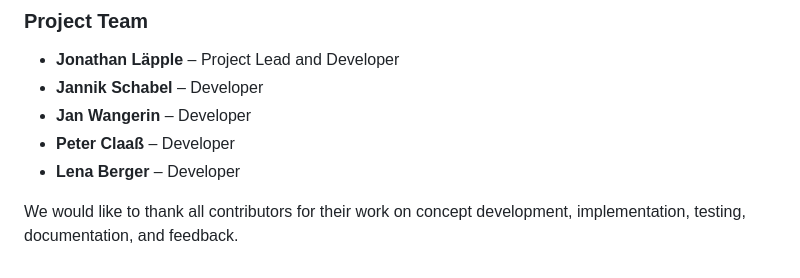
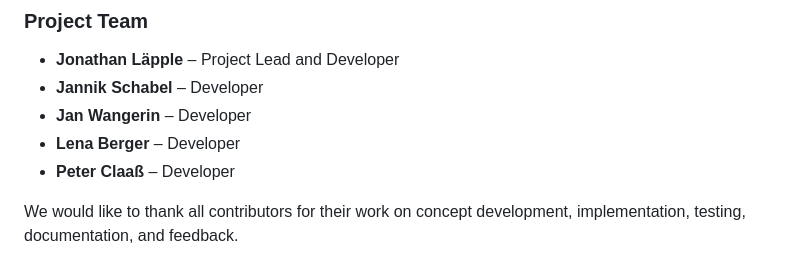
Before and after one commit to P0etInc0de/VisitorPortal, a Markdown page: README.md, the part around the change. Rendered like a GitHub page.

```diff
--- a/README.md
+++ b/README.md
@@ -277,7 +277,7 @@ Further development, cleanup, and technical improvements continued after the ori
 - **Jonathan Läpple** – Project Lead and Developer
 - **Jannik Schabel** – Developer
 - **Jan Wangerin** – Developer
+- **Lena Berger** – Developer
 - **Peter Claaß** – Developer
-- **Lena Berger** – Developer
 
 We would like to thank all contributors for their work on concept development, implementation, testing, documentation, and feedback.
```
